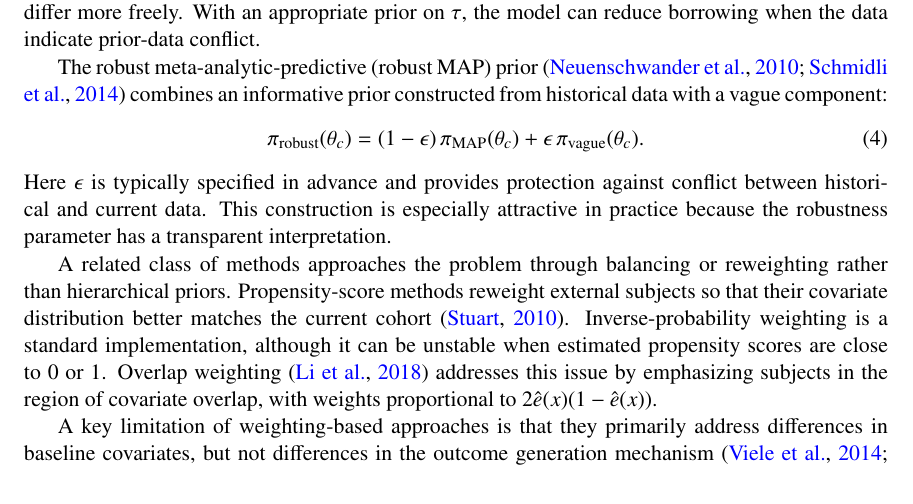
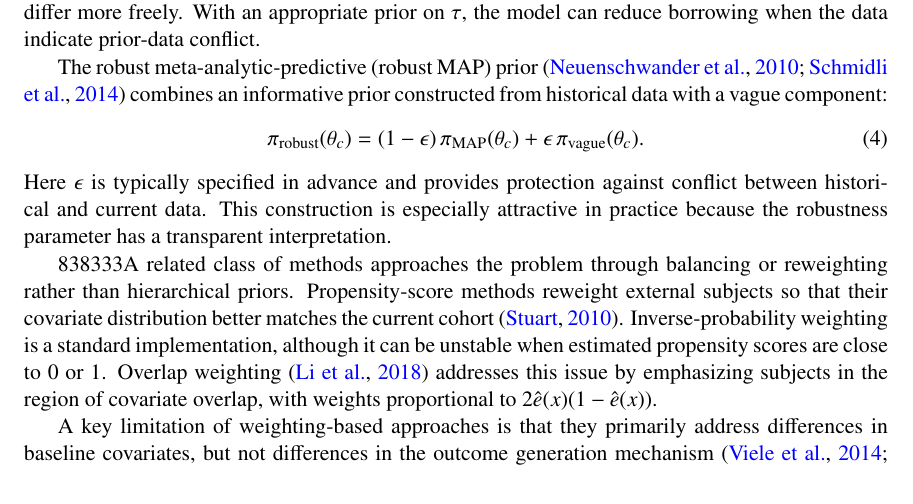
Before and after one commit to ChinHungScott/NPE-for-Bayesian-Dynamic-Borrowing-MLHC-, a LaTeX thesis (main.tex, which reads sections/002related.tex): part of page 3 of 18, cut so that both start at the same text. Compiled offline with pdfLaTeX.

Commit message:
Updates from Overleaf

```diff
--- a/sections/002related.tex
+++ b/sections/002related.tex
@@ -54,7 +54,7 @@ against conflict between historical and current data.
 This construction is especially attractive in practice because the robustness
 parameter has a transparent interpretation.
 
-A related class of methods approaches the problem through balancing or
+838333A related class of methods approaches the problem through balancing or
 reweighting rather than hierarchical priors.
 Propensity-score methods reweight external subjects so that their covariate
 distribution better matches the current cohort \citep{stuart2010matching}.
```
